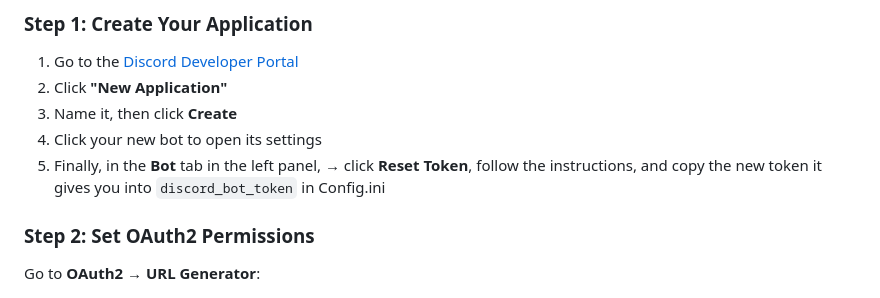
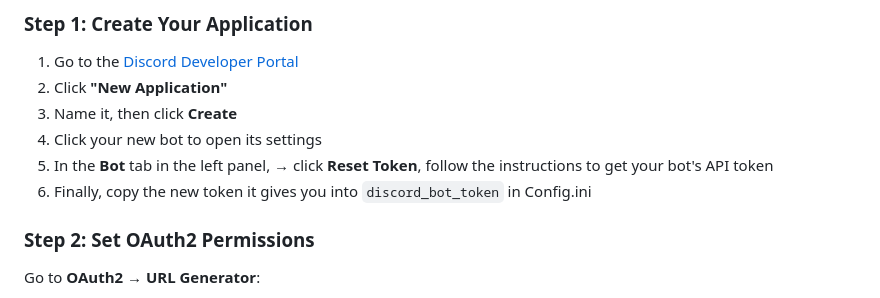
Before and after one commit to TruFoox/HoneyWasp, a Markdown page: README.md, the part around the change. Drawn GitHub-style.

````diff
--- a/README.md
+++ b/README.md
@@ -61,7 +61,8 @@ Download the latest HoneyWasp .zip from [here](https://github.com/TruFoox/HoneyW
 2. Click **"New Application"**
 3. Name it, then click **Create**
 4. Click your new bot to open its settings
-5. Finally, in the **Bot** tab in the left panel, → click **Reset Token**, follow the instructions, and copy the new token it gives you into ```discord_bot_token``` in Config.ini
+5. In the **Bot** tab in the left panel, → click **Reset Token**, follow the instructions to get your bot's API token
+6. Finally, copy the new token it gives you into ```discord_bot_token``` in Config.ini
 
 ### Step 2: Set OAuth2 Permissions
 
````
